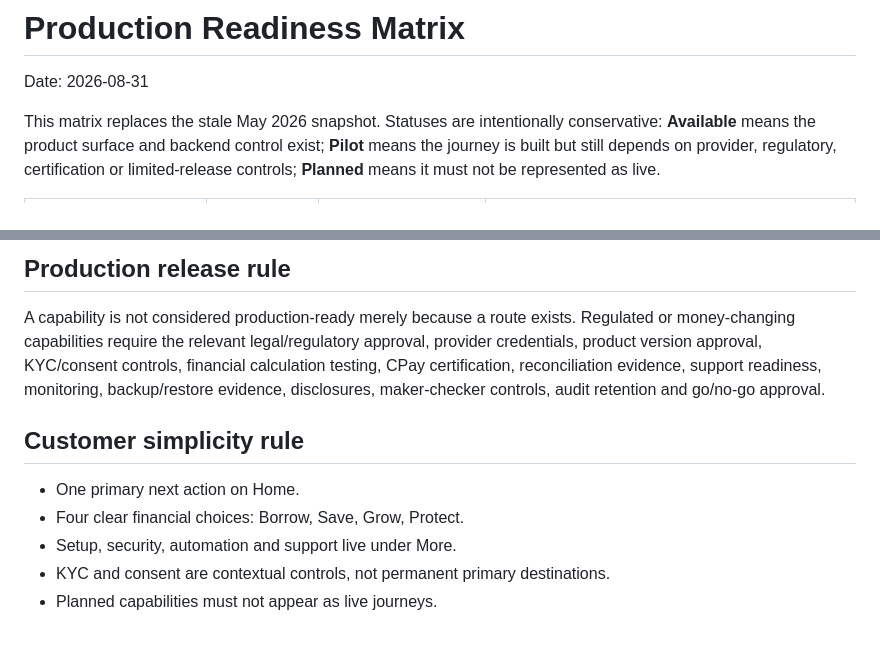
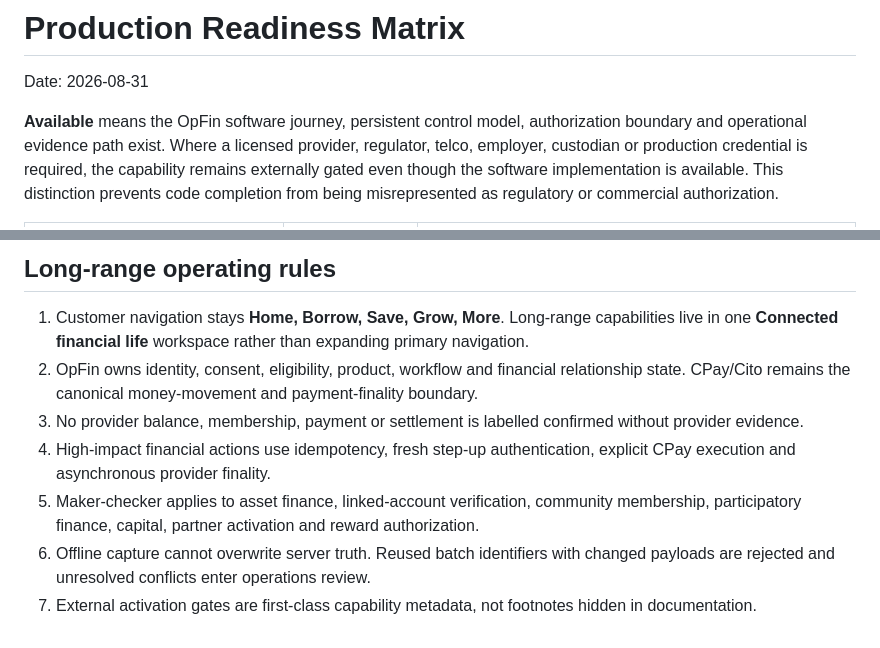
Before and after one commit to lynelk/OpFin, a Markdown page: docs/production/production-readiness-matrix.md, 2 parts joined by grey strips. GitHub-like rendering.

Commit message:
Record long-range OpFin software completion and external activation gates

```diff
--- a/docs/production/production-readiness-matrix.md
+++ b/docs/production/production-readiness-matrix.md
@@ -2,5 +2,5 @@
 
 Date: 2026-08-31
 
-This matrix replaces the stale May 2026 snapshot. Statuses are intentionally conservative: **Available** means the product surface and backend control exist; **Pilot** means the journey is built but still depends on provider, regulatory, certification or limited-release controls; **Planned** means it must not be represented as live.
+**Available** means the OpFin software journey, persistent control model, authorization boundary and operational evidence path exist. Where a licensed provider, regulator, telco, employer, custodian or production credential is required, the capability remains externally gated even though the software implementation is available. This distinction prevents code completion from being misrepresented as regulatory or commercial authorization.
 
@@ -51,12 +39,10 @@ This matrix replaces the stale May 2026 snapshot. Statuses are intentionally con
 
-## Production release rule
+## Long-range operating rules
 
-A capability is not considered production-ready merely because a route exists. Regulated or money-changing capabilities require the relevant legal/regulatory approval, provider credentials, product version approval, KYC/consent controls, financial calculation testing, CPay certification, reconciliation evidence, support readiness, monitoring, backup/restore evidence, disclosures, maker-checker controls, audit retention and go/no-go approval.
-
-## Customer simplicity rule
-
-- One primary next action on Home.
-- Four clear financial choices: Borrow, Save, Grow, Protect.
-- Setup, security, automation and support live under More.
-- KYC and consent are contextual controls, not permanent primary destinations.
-- Planned capabilities must not appear as live journeys.
+1. Customer navigation stays **Home, Borrow, Save, Grow, More**. Long-range capabilities live in one **Connected financial life** workspace rather than expanding primary navigation.
+2. OpFin owns identity, consent, eligibility, product, workflow and financial relationship state. CPay/Cito remains the canonical money-movement and payment-finality boundary.
+3. No provider balance, membership, payment or settlement is labelled confirmed without provider evidence.
+4. High-impact financial actions use idempotency, fresh step-up authentication, explicit CPay execution and asynchronous provider finality.
+5. Maker-checker applies to asset finance, linked-account verification, community membership, participatory finance, capital, partner activation and reward authorization.
+6. Offline capture cannot overwrite server truth. Reused batch identifiers with changed payloads are rejected and unresolved conflicts enter operations review.
+7. External activation gates are first-class capability metadata, not footnotes hidden in documentation.
```
Also changed, not shown: other parts of docs/production/production-readiness-matrix.md (+32 -44 lines).
